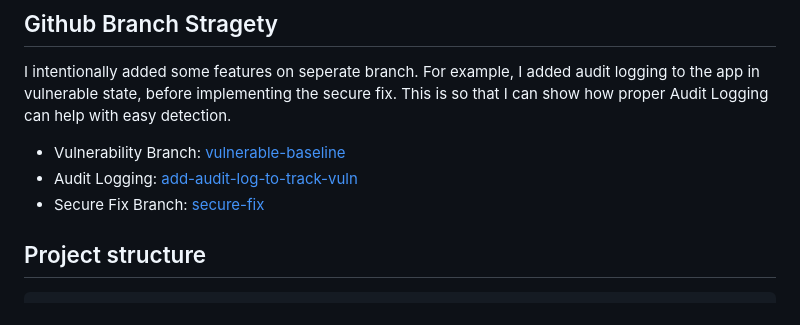
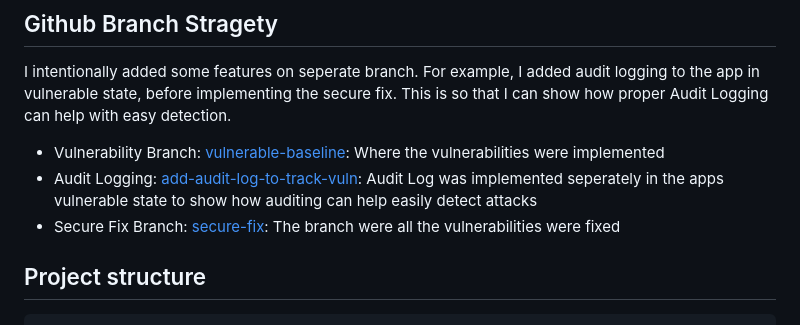
Before and after one commit to chis0m/helpdesk, a Markdown page: README.md, the part around the change. GitHub-like rendering.

Commit message:
Update README with detailed branch descriptions
Clarified descriptions for vulnerability, audit logging, and secure fix branches in README.

```diff
--- a/README.md
+++ b/README.md
@@ -35,9 +35,9 @@ A full-stack **ticketing / helpdesk** web application for managing support reque
 ## Github Branch Stragety
 I intentionally added some features on seperate branch. For example, I added audit logging to the app in vulnerable state, before implementing the secure fix. This is so that I can show how proper Audit Logging can help with easy detection.
 
-- Vulnerability Branch: [vulnerable-baseline](https://github.com/chis0m/helpdesk/tree/vulnerable-baseline)
-- Audit Logging: [add-audit-log-to-track-vuln](https://github.com/chis0m/helpdesk/tree/add-audit-log-to-track-vuln)
-- Secure Fix Branch: [secure-fix](https://github.com/chis0m/helpdesk/tree/secure-fix)
+- Vulnerability Branch: [vulnerable-baseline](https://github.com/chis0m/helpdesk/tree/vulnerable-baseline): Where the vulnerabilities were implemented
+- Audit Logging: [add-audit-log-to-track-vuln](https://github.com/chis0m/helpdesk/tree/add-audit-log-to-track-vuln): Audit Log was implemented seperately in the apps vulnerable state to show how auditing can help easily detect attacks
+- Secure Fix Branch: [secure-fix](https://github.com/chis0m/helpdesk/tree/secure-fix): The branch were all the vulnerabilities were fixed
 
 ## Project structure
 
```
